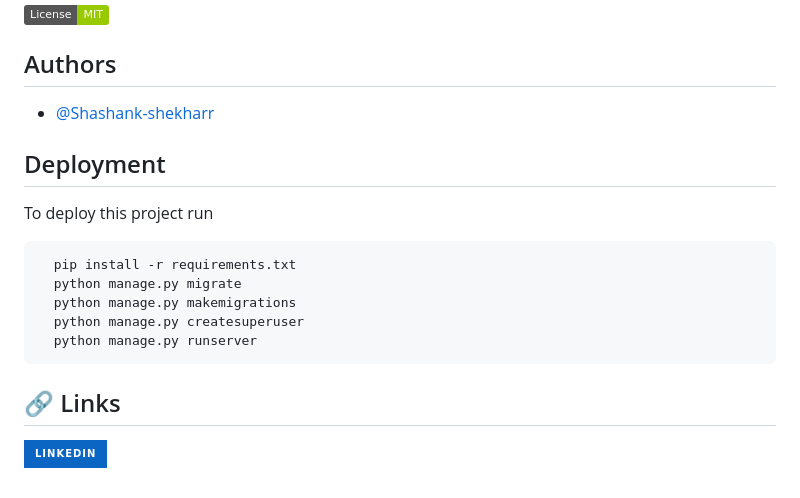
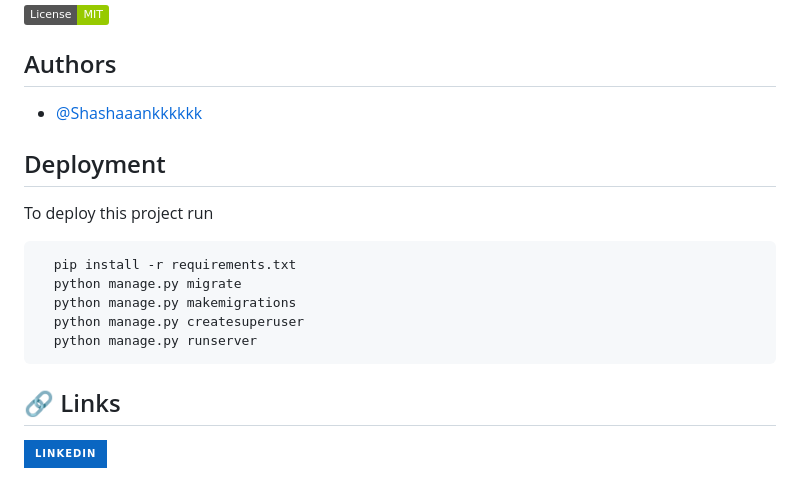
Before and after one commit to shashaaankkkkk/Svaasthy-AI_based-patient-health-system, a Markdown page: readme.md, the part around the change printed below. GitHub-like rendering; badges without logos.

```diff
--- a/readme.md
+++ b/readme.md
@@ -71,7 +71,7 @@ The system comprises of three main components: IoT devices, a cloud-based server
 
 ## Authors
 
-- [@Shashank-shekharr](https://www.github.com/shashank-shekharr)
+- [@Shashaaankkkkkk](https://www.github.com/shashaaankkkkk)
 
 
 ## Deployment
```
Also changed, not shown: other parts of readme.md (+1 -1 lines).
